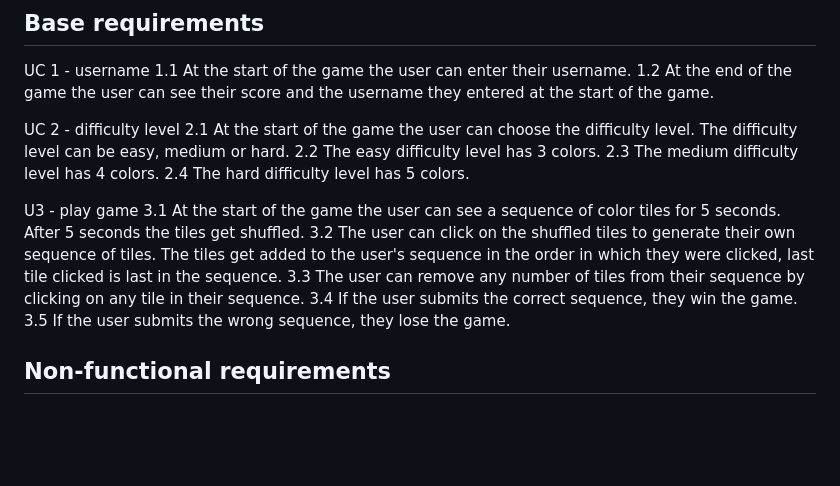
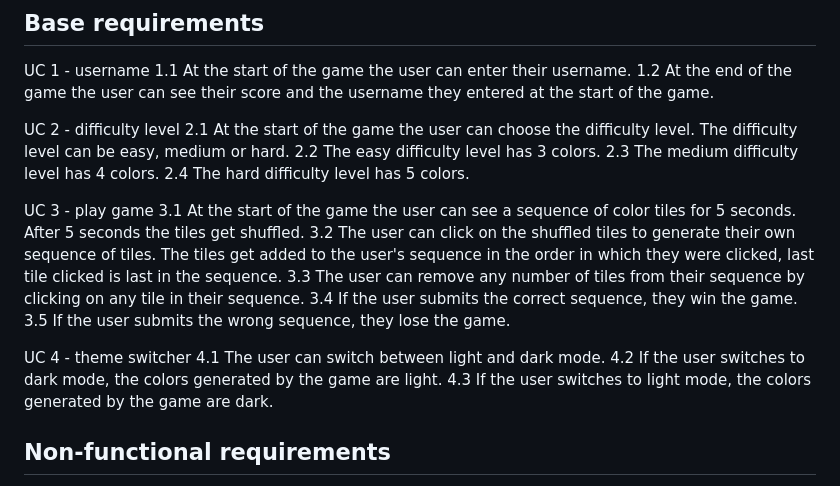
Before and after one commit to AnnaManoleLNU/L3, a Markdown page: markdown/vision.md, the part around the change. GitHub-like rendering; blank space fills up the shorter version.

```diff
--- a/markdown/vision.md
+++ b/markdown/vision.md
@@ -35,12 +35,17 @@ UC 2 - difficulty level
 2.3 The medium difficulty level has 4 colors.
 2.4 The hard difficulty level has 5 colors.
 
-U3 - play game
+UC 3 - play game
 3.1 At the start of the game the user can see a sequence of color tiles for 5 seconds. After 5 seconds the tiles get shuffled.
 3.2 The user can click on the shuffled tiles to generate their own sequence of tiles. The tiles get added to the user's sequence in the order in which they were clicked, last tile clicked is last in the sequence.
 3.3 The user can remove any number of tiles from their sequence by clicking on any tile in their sequence.
 3.4 If the user submits the correct sequence, they win the game.
 3.5 If the user submits the wrong sequence, they lose the game.
+
+UC 4 - theme switcher
+4.1 The user can switch between light and dark mode.
+4.2 If the user switches to dark mode, the colors generated by the game are light.
+4.3 If the user switches to light mode, the colors generated by the game are dark.
 
 ## Non-functional requirements
 
```
Also changed, not shown: markdown/reflection.md (+2 -2 lines), markdown/testing.md (+18 -3 lines).
